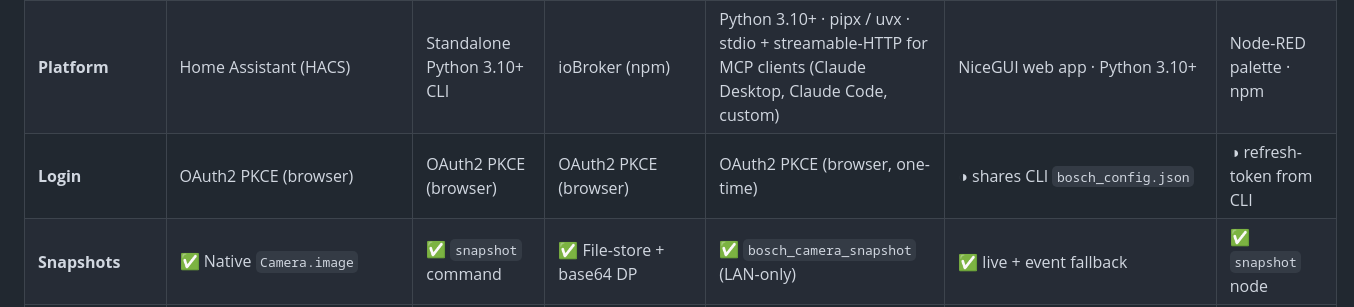
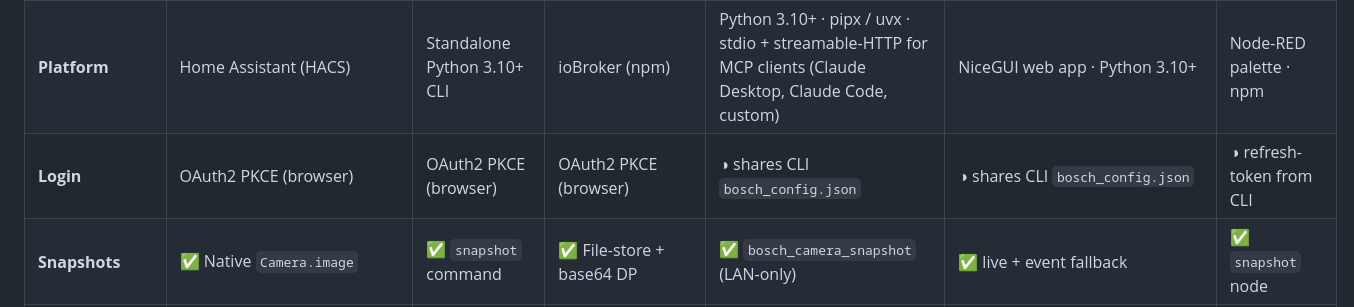
Before and after one commit to mosandlt/Bosch-Smart-Home-Camera-Tool-NodeRED, a Markdown page: README.md, the part around the change. GitHub-like rendering.

Commit message:
docs: fix MCP Login row in Integration Comparison table
MCP server doesn't do its own OAuth — it reads the CLI's already-
generated bosch_config.json, same as the Frontend. Found during this
session's README accuracy pass.

```diff
--- a/README.md
+++ b/README.md
@@ -275,7 +275,7 @@ How this tool compares to the rest of the Bosch Smart Home Camera ecosystem (Hom
 |---|---|---|---|---|---|---|
 | **Maturity** | v15.0+ — HA Quality Scale **Platinum** | v10.12+ stable (Mini-NVR BETA) | v1.8+ stable · npm | v1.7+ stable · PyPI | v0.4.0 **alpha** · PyPI | v0.4.0 **alpha** · npm |
 | **Platform** | Home Assistant (HACS) | Standalone Python 3.10+ CLI | ioBroker (npm) | Python 3.10+ · pipx / uvx · stdio + streamable-HTTP for MCP clients (Claude Desktop, Claude Code, custom) | NiceGUI web app · Python 3.10+ | Node-RED palette · npm |
-| **Login** | OAuth2 PKCE (browser) | OAuth2 PKCE (browser) | OAuth2 PKCE (browser) | OAuth2 PKCE (browser, one-time) | ◑ shares CLI `bosch_config.json` | ◑ refresh-token from CLI |
+| **Login** | OAuth2 PKCE (browser) | OAuth2 PKCE (browser) | OAuth2 PKCE (browser) | ◑ shares CLI `bosch_config.json` | ◑ shares CLI `bosch_config.json` | ◑ refresh-token from CLI |
 | **Snapshots** | ✅ Native `Camera.image` | ✅ `snapshot` command | ✅ File-store + base64 DP | ✅ `bosch_camera_snapshot` (LAN-only) | ✅ live + event fallback | ✅ `snapshot` node |
 | **Live RTSP stream (LAN)** | ✅ via HA Stream component | ✅ ffmpeg/RTSPS output | ✅ TLS proxy → local RTSP | ✅ `bosch_camera_stream_url` (LAN-only, no cloud relay) | ◑ internal (go2rtc) | ◑ `stream-url` node (URL only) |
 | **WebRTC (sub-second latency)** | ✅ via integrated go2rtc | ✅ *(v10.6.0)* `live --webrtc` | ❌ | ❌ | ✅ via go2rtc (else snapshot) | ❌ |
```
